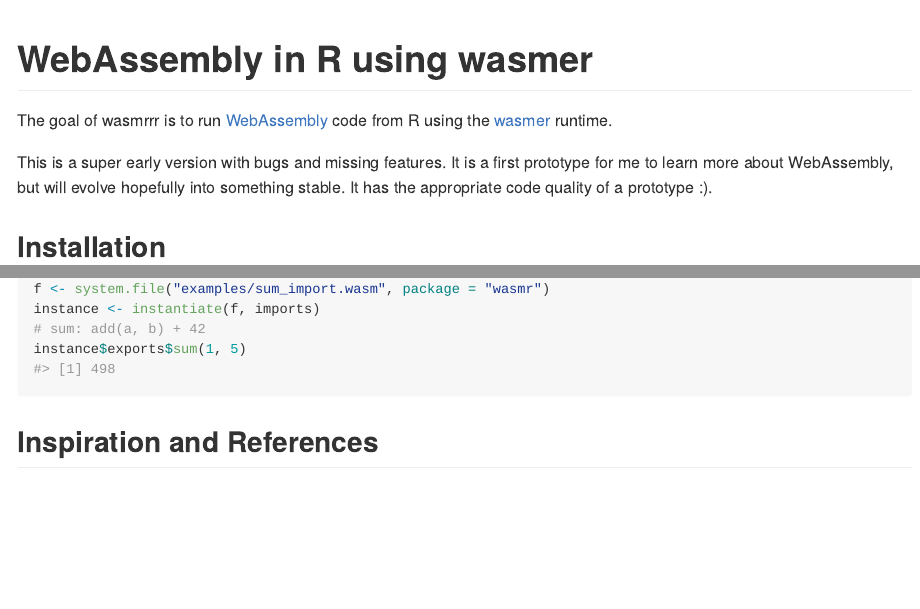
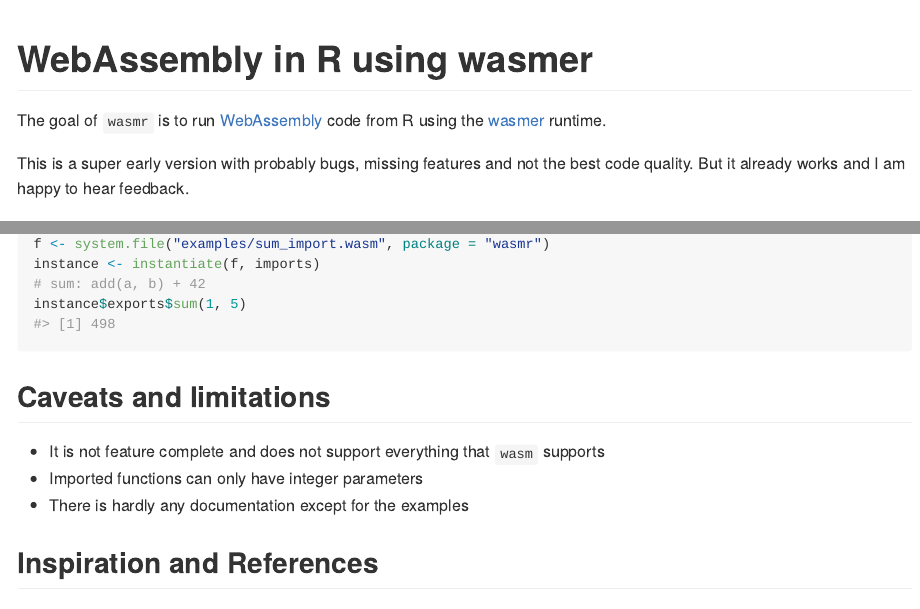
Before and after one commit to dirkschumacher/wasmr, an R Markdown document (README.Rmd): the page in a window 1100 px wide, from its top, and a second part further down, joined at a grey line. The pictures show the output file README.md that the author committed with the source, drawn offline in the style of GitHub; badge pictures from the web are left out.

Commit message:
Update readme

````diff
--- a/README.Rmd
+++ b/README.Rmd
@@ -20,9 +20,9 @@
 [![Travis build status](https://travis-ci.org/dirkschumacher/wasmrrr.svg?branch=master)](https://travis-ci.org/dirkschumacher/wasmrrr)
 <!-- badges: end -->
 
-The goal of wasmrrr is to run [WebAssembly](https://developer.mozilla.org/en-US/docs/WebAssembly/Concepts) code from R using the [wasmer](https://wasmer.io/) runtime.
+The goal of `wasmr` is to run [WebAssembly](https://developer.mozilla.org/en-US/docs/WebAssembly/Concepts) code from R using the [wasmer](https://wasmer.io/) runtime.
 
-This is a super early version with bugs and missing features. It is a first prototype for me to learn more about WebAssembly, but will evolve hopefully into something stable. It has the appropriate code quality of a prototype :).
+This is a super early version with probably bugs, missing features and not the best code quality. But it already works and I am happy to hear feedback.
 
 ## Installation
 
@@ -102,6 +102,11 @@
 instance$exports$sum(1, 5)
 ```
 
+## Caveats and limitations
+
+* It is not feature complete and does not support everything that `wasm` supports
+* Imported functions can only have integer parameters
+* There is hardly any documentation except for the examples
 
 ## Inspiration and References
 
````
Also changed, not shown: README.md.
